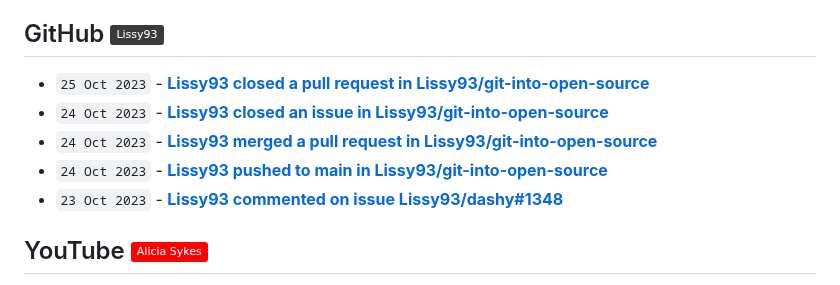
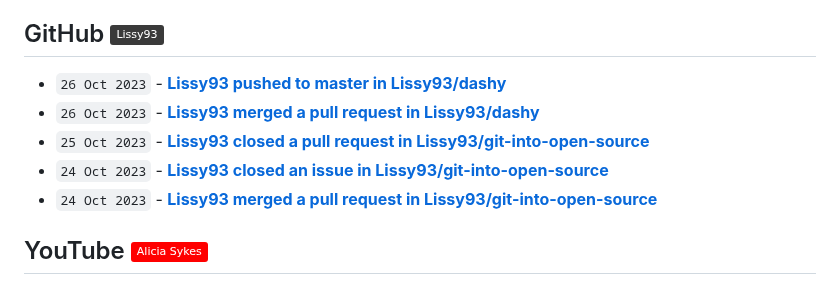
Before and after one commit to Lissy93/feeds, a Markdown page: RECENT.md, the part around the change. GitHub-like rendering; badges without logos.

Commit message:
📎 Updates links to recent updates

```diff
--- a/RECENT.md
+++ b/RECENT.md
@@ -30,11 +30,11 @@
 
 ## GitHub [![GitHub - @Lissy93](https://img.shields.io/badge/-Lissy93-3a3a3a?style=flat&logo=GitHub&logoColor=white)](https://github.com/Lissy93 "GitHub - @Lissy93") [![RSS Feed](https://img.shields.io/badge/-RSS-FFF?style=flat&logo=rss&logoColor=FFA500)](https://raw.githubusercontent.com/Lissy93/feeds/main/github.atom)
 <!-- github-feed start -->
+- `26 Oct 2023` - **[Lissy93 pushed to master in Lissy93/dashy](https://github.com/Lissy93/dashy/compare/23053ab1e7...974c11627d)**
+- `26 Oct 2023` - **[Lissy93 merged a pull request in Lissy93/dashy](https://github.com/Lissy93/dashy/pull/1364)**
 - `25 Oct 2023` - **[Lissy93 closed a pull request in Lissy93/git-into-open-source](https://github.com/Lissy93/git-into-open-source/pull/161)**
 - `24 Oct 2023` - **[Lissy93 closed an issue in Lissy93/git-into-open-source](https://github.com/Lissy93/git-into-open-source/issues/136)**
 - `24 Oct 2023` - **[Lissy93 merged a pull request in Lissy93/git-into-open-source](https://github.com/Lissy93/git-into-open-source/pull/158)**
-- `24 Oct 2023` - **[Lissy93 pushed to main in Lissy93/git-into-open-source](https://github.com/Lissy93/git-into-open-source/compare/8d6fde41b7...37398cf403)**
-- `23 Oct 2023` - **[Lissy93 commented on issue Lissy93/dashy#1348](https://github.com/Lissy93/dashy/issues/1348#issuecomment-1774772894)**
 <!-- github-feed end -->
 
 ## YouTube [![YouTube - Alicia Sykes](https://img.shields.io/badge/-Alicia_Sykes-FF0000?style=flat&logo=youtube&logoColor=white)](https://youtube.com/@AliciaSykes "YouTube - Alicia Sykes") [![RSS Feed](https://img.shields.io/badge/-RSS-FFF?style=flat&logo=rss&logoColor=FFA500)](https://raw.githubusercontent.com/Lissy93/feeds/main/youtube.atom)
```
